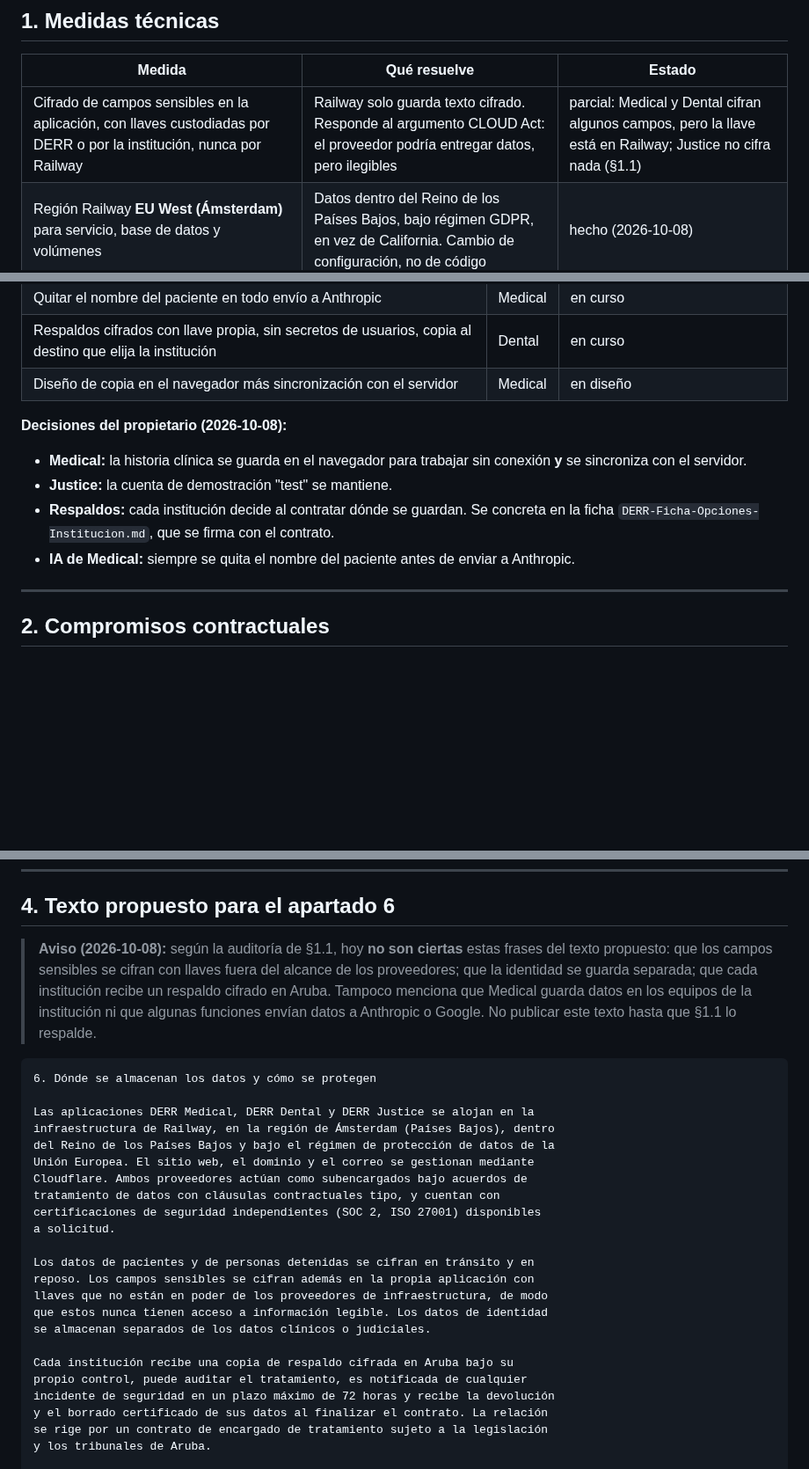
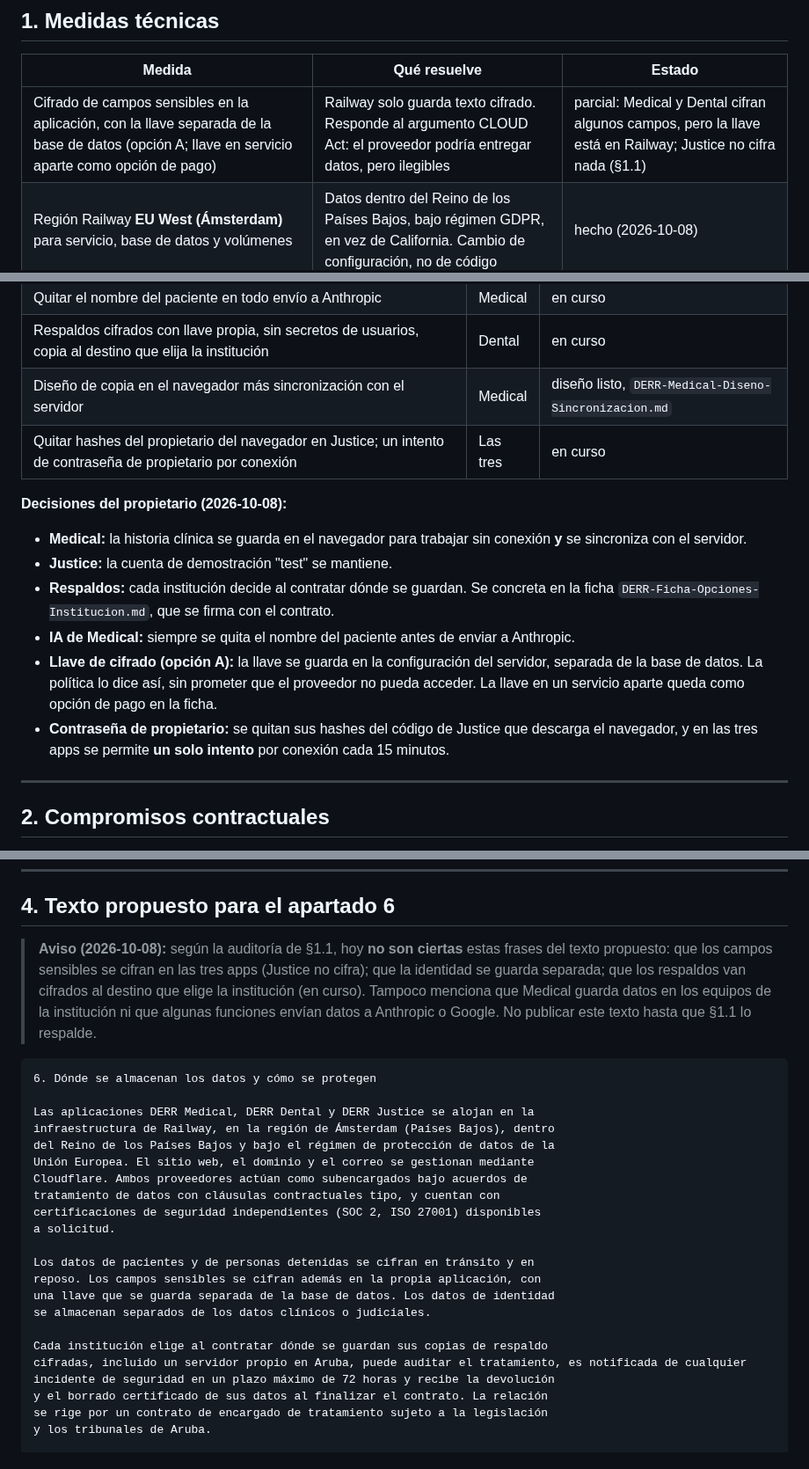
Before and after one commit to Robelt1971/Robelt1971, a Markdown page: docs/DERR-Privacidad-Apartado-6-Ubicacion-Datos.md, 3 parts joined by grey strips. Shown at 88% size. Drawn GitHub-style; blank space fills up the shorter version.

Commit message:
Reflect key option A and owner-login decisions in privacy docs
Co-Authored-By: Claude Opus 5.5 <noreply@anthropic.com>
Claude-Session: https://claude.ai/code/session_01MnM1nEm7XGw26vbSpWzJmn

```diff
--- a/docs/DERR-Privacidad-Apartado-6-Ubicacion-Datos.md
+++ b/docs/DERR-Privacidad-Apartado-6-Ubicacion-Datos.md
@@ -24,7 +24,7 @@ reflejar las tres.
 
 | Medida | Qué resuelve | Estado |
 |---|---|---|
-| Cifrado de campos sensibles en la aplicación, con llaves custodiadas por DERR o por la institución, nunca por Railway | Railway solo guarda texto cifrado. Responde al argumento CLOUD Act: el proveedor podría entregar datos, pero ilegibles | parcial: Medical y Dental cifran algunos campos, pero la llave está en Railway; Justice no cifra nada (§1.1) |
+| Cifrado de campos sensibles en la aplicación, con la llave separada de la base de datos (opción A; llave en servicio aparte como opción de pago) | Railway solo guarda texto cifrado. Responde al argumento CLOUD Act: el proveedor podría entregar datos, pero ilegibles | parcial: Medical y Dental cifran algunos campos, pero la llave está en Railway; Justice no cifra nada (§1.1) |
 | Región Railway **EU West (Ámsterdam)** para servicio, base de datos y volúmenes | Datos dentro del Reino de los Países Bajos, bajo régimen GDPR, en vez de California. Cambio de configuración, no de código | hecho (2026-10-08) |
 | Seudonimización: tabla de identidad separada de la tabla clínica o judicial, enlazadas por identificador interno | Un acceso indebido a una tabla no revela a quién pertenece el dato | no implementada en ninguna app (§1.1) |
 | Copia de respaldo cifrada periódica en el destino que elija la institución al contratar (su servidor en Aruba, su nube o la nube DERR) | "¿Y si Railway desaparece o nos corta el servicio?" | parcial: Dental y Medical tienen copias incompletas o sin cifrar; ninguna sale de Railway (§1.1) |
@@ -74,7 +74,8 @@ ningún dato real.
 | Cabeceras de seguridad, auditoría de cada guardado en el servidor, health sin errores internos, token del monitor por cabecera | Justice | hecho, Robelt1971/DERR-Justice-System#7 |
 | Quitar el nombre del paciente en todo envío a Anthropic | Medical | en curso |
 | Respaldos cifrados con llave propia, sin secretos de usuarios, copia al destino que elija la institución | Dental | en curso |
-| Diseño de copia en el navegador más sincronización con el servidor | Medical | en diseño |
+| Diseño de copia en el navegador más sincronización con el servidor | Medical | diseño listo, `DERR-Medical-Diseno-Sincronizacion.md` |
+| Quitar hashes del propietario del navegador en Justice; un intento de contraseña de propietario por conexión | Las tres | en curso |
 
 **Decisiones del propietario (2026-10-08):**
 
@@ -83,6 +84,11 @@ ningún dato real.
 - **Respaldos:** cada institución decide al contratar dónde se guardan. Se concreta en la
   ficha `DERR-Ficha-Opciones-Institucion.md`, que se firma con el contrato.
 - **IA de Medical:** siempre se quita el nombre del paciente antes de enviar a Anthropic.
+- **Llave de cifrado (opción A):** la llave se guarda en la configuración del servidor,
+  separada de la base de datos. La política lo dice así, sin prometer que el proveedor no
+  pueda acceder. La llave en un servicio aparte queda como opción de pago en la ficha.
+- **Contraseña de propietario:** se quitan sus hashes del código de Justice que descarga el
+  navegador, y en las tres apps se permite **un solo intento** por conexión cada 15 minutos.
 
 ---
 
@@ -125,9 +131,9 @@ acepta.
 ## 4. Texto propuesto para el apartado 6
 
 > **Aviso (2026-10-08):** según la auditoría de §1.1, hoy **no son ciertas** estas
-> frases del texto propuesto: que los campos sensibles se cifran con llaves fuera del
-> alcance de los proveedores; que la identidad se guarda separada; que cada institución
-> recibe un respaldo cifrado en Aruba. Tampoco menciona que Medical guarda datos en los
+> frases del texto propuesto: que los campos sensibles se cifran en las tres apps (Justice
+> no cifra); que la identidad se guarda separada; que los respaldos van cifrados al destino
+> que elige la institución (en curso). Tampoco menciona que Medical guarda datos en los
 > equipos de la institución ni que algunas funciones envían datos a Anthropic o Google.
 > No publicar este texto hasta que §1.1 lo respalde.
 
@@ -144,13 +150,12 @@ certificaciones de seguridad independientes (SOC 2, ISO 27001) disponibles
 a solicitud.
 
 Los datos de pacientes y de personas detenidas se cifran en tránsito y en
-reposo. Los campos sensibles se cifran además en la propia aplicación con
-llaves que no están en poder de los proveedores de infraestructura, de modo
-que estos nunca tienen acceso a información legible. Los datos de identidad
+reposo. Los campos sensibles se cifran además en la propia aplicación, con
+una llave que se guarda separada de la base de datos. Los datos de identidad
 se almacenan separados de los datos clínicos o judiciales.
 
-Cada institución recibe una copia de respaldo cifrada en Aruba bajo su
-propio control, puede auditar el tratamiento, es notificada de cualquier
+Cada institución elige al contratar dónde se guardan sus copias de respaldo
+cifradas, incluido un servidor propio en Aruba, puede auditar el tratamiento, es notificada de cualquier
 incidente de seguridad en un plazo máximo de 72 horas y recibe la devolución
 y el borrado certificado de sus datos al finalizar el contrato. La relación
 se rige por un contrato de encargado de tratamiento sujeto a la legislación
```
Also changed, not shown: docs/DERR-Ficha-Opciones-Institucion.md (+2 -2 lines).
